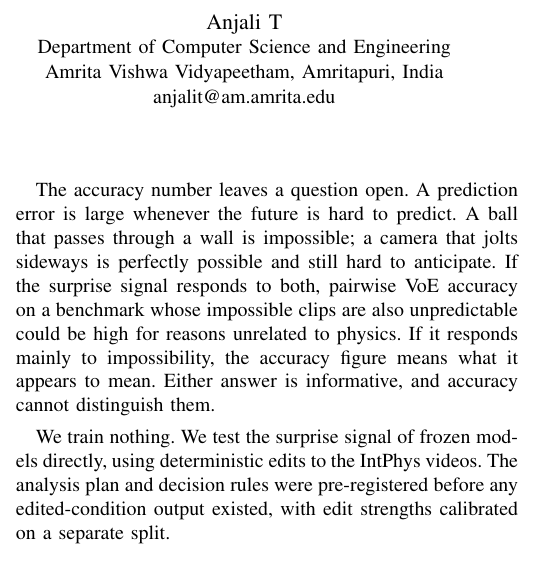
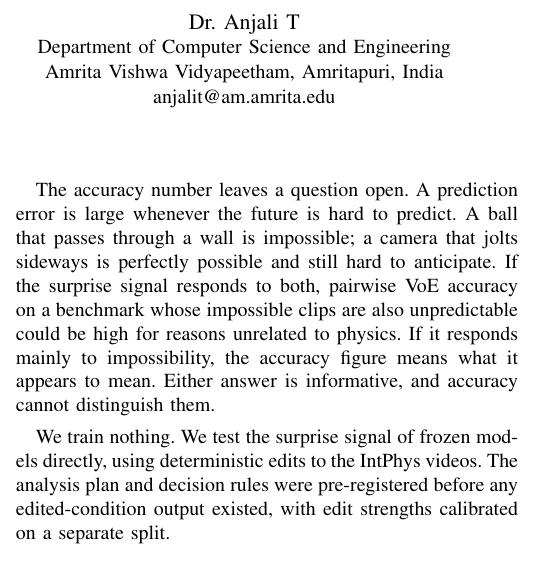
Before and after one commit to anand-r-m/vjepa-surprise-physics, a LaTeX paper (paper/main.tex): part of one column of page 1 of 8, cut so that both start at the same text. Compiled offline with pdfLaTeX.

Commit message:
paper: author title

```diff
--- a/paper/main.tex
+++ b/paper/main.tex
@@ -21,7 +21,7 @@
 \fi
 \author{\IEEEauthorblockN{Anand Rodriguez Menon}\IEEEauthorblockA{Department of Computer Science and Engineering\\Amrita Vishwa Vidyapeetham, Amritapuri, India\\am.sc.u4cse25025@am.students.amrita.edu}
 \and
-\IEEEauthorblockN{Anjali T}\IEEEauthorblockA{Department of Computer Science and Engineering\\Amrita Vishwa Vidyapeetham, Amritapuri, India\\anjalit@am.amrita.edu}}
+\IEEEauthorblockN{Dr.\ Anjali T}\IEEEauthorblockA{Department of Computer Science and Engineering\\Amrita Vishwa Vidyapeetham, Amritapuri, India\\anjalit@am.amrita.edu}}
 \begin{document}
 \ifsupp
 \maketitle
```
Also changed, not shown: paper/main.pdf.
